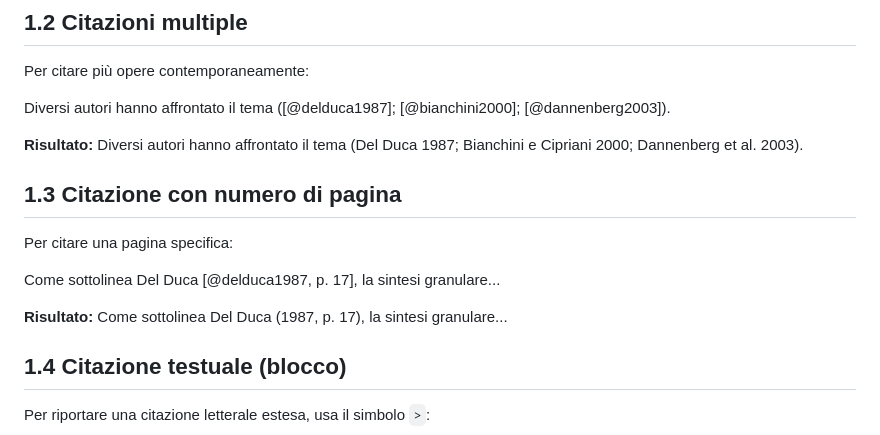
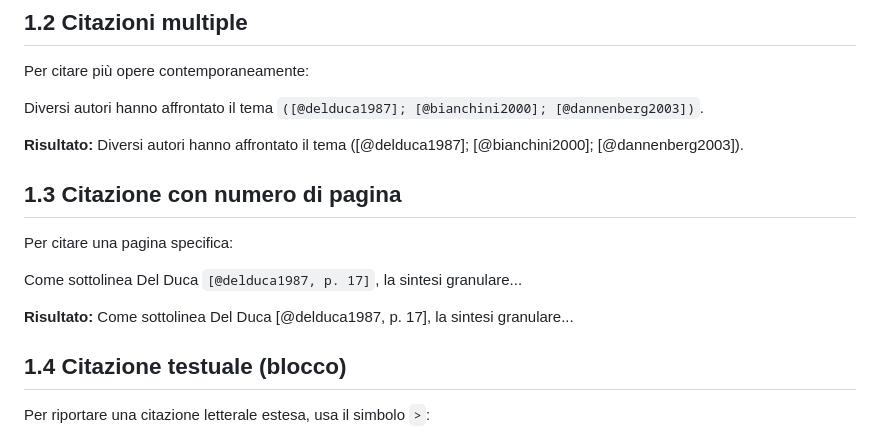
Before and after one commit to MusEl-ConsAq/GRDM-tesineTemplate, a Markdown page: docs/sezioni/02-SEZIONE.md, the part around the change. Rendered like a GitHub page.

```diff
--- a/docs/sezioni/02-SEZIONE.md
+++ b/docs/sezioni/02-SEZIONE.md
@@ -23,20 +23,20 @@ La sintesi digitale è stata ampiamente studiata `[@delduca1987]`.
 Per citare più opere contemporaneamente:
 
 
-Diversi autori hanno affrontato il tema ([@delduca1987]; [@bianchini2000]; [@dannenberg2003]).
+Diversi autori hanno affrontato il tema `([@delduca1987]; [@bianchini2000]; [@dannenberg2003])`.
 
 
-**Risultato:** Diversi autori hanno affrontato il tema (Del Duca 1987; Bianchini e Cipriani 2000; Dannenberg et al. 2003).
+**Risultato:** Diversi autori hanno affrontato il tema ([@delduca1987]; [@bianchini2000]; [@dannenberg2003]).
 
 ## 1.3 Citazione con numero di pagina
 
 Per citare una pagina specifica:
 
 
-Come sottolinea Del Duca [@delduca1987, p. 17], la sintesi granulare...
+Come sottolinea Del Duca `[@delduca1987, p. 17]`, la sintesi granulare...
 
 
-**Risultato:** Come sottolinea Del Duca (1987, p. 17), la sintesi granulare...
+**Risultato:** Come sottolinea Del Duca [@delduca1987, p. 17], la sintesi granulare...
 
 ## 1.4 Citazione testuale (blocco)
 
```
